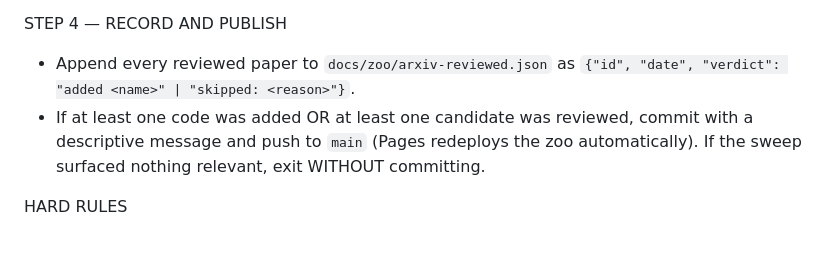
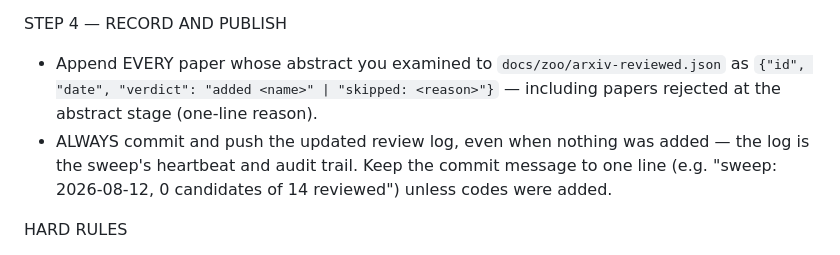
Before and after one commit to Muuuun/qec-transversal, a Markdown page: docs/zoo/daily-sweep.md, the part around the change. GitHub-like rendering.

Commit message:
docs(zoo): sweep always commits its review log — quiet days leave a heartbeat
Co-Authored-By: Claude Fable 5 <noreply@anthropic.com>

```diff
--- a/docs/zoo/daily-sweep.md
+++ b/docs/zoo/daily-sweep.md
@@ -63,12 +63,14 @@ STEP 3 — REGENERATE AND VALIDATE
   must pass; the registry parametrization covers new entries automatically)
 
 STEP 4 — RECORD AND PUBLISH
-- Append every reviewed paper to `docs/zoo/arxiv-reviewed.json` as
-  `{"id", "date", "verdict": "added <name>" | "skipped: <reason>"}`.
-- If at least one code was added OR at least one candidate was reviewed,
-  commit with a descriptive message and push to `main` (Pages redeploys the
-  zoo automatically). If the sweep surfaced nothing relevant, exit WITHOUT
-  committing.
+- Append EVERY paper whose abstract you examined to
+  `docs/zoo/arxiv-reviewed.json` as
+  `{"id", "date", "verdict": "added <name>" | "skipped: <reason>"}` —
+  including papers rejected at the abstract stage (one-line reason).
+- ALWAYS commit and push the updated review log, even when nothing was
+  added — the log is the sweep's heartbeat and audit trail. Keep the
+  commit message to one line (e.g. "sweep: 2026-08-12, 0 candidates of 14
+  reviewed") unless codes were added.
 
 HARD RULES
 - Never modify or remove existing registry entries, existing zoo text, or
```
